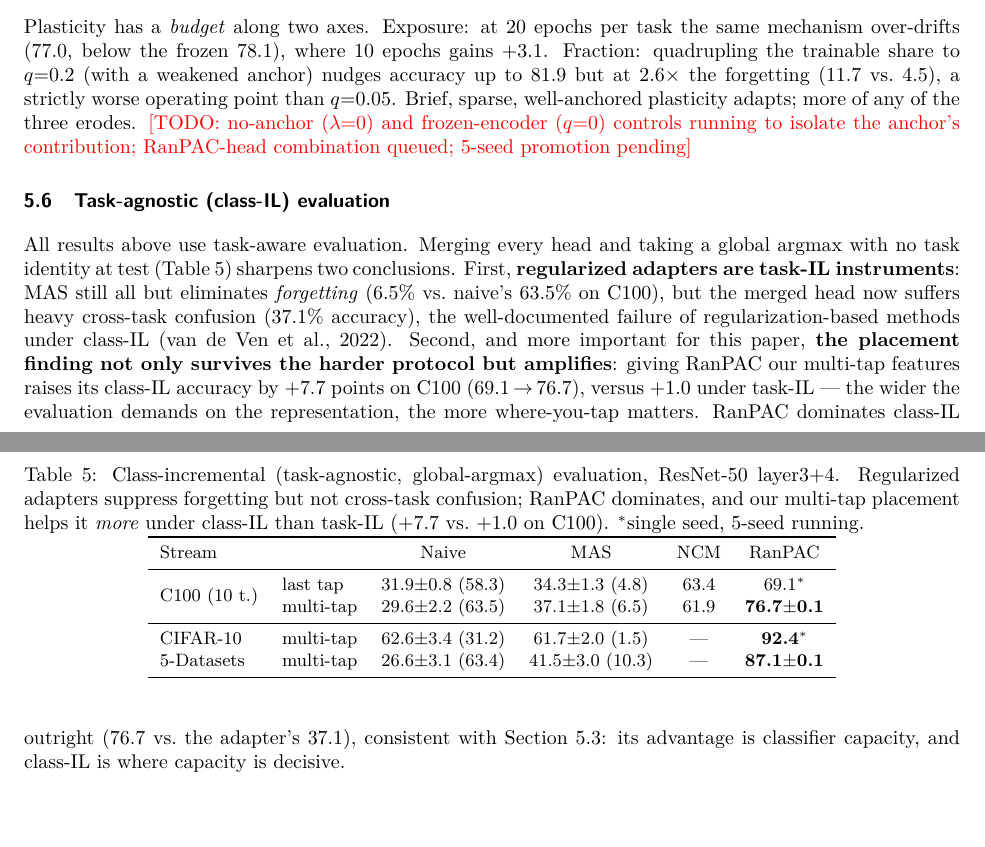
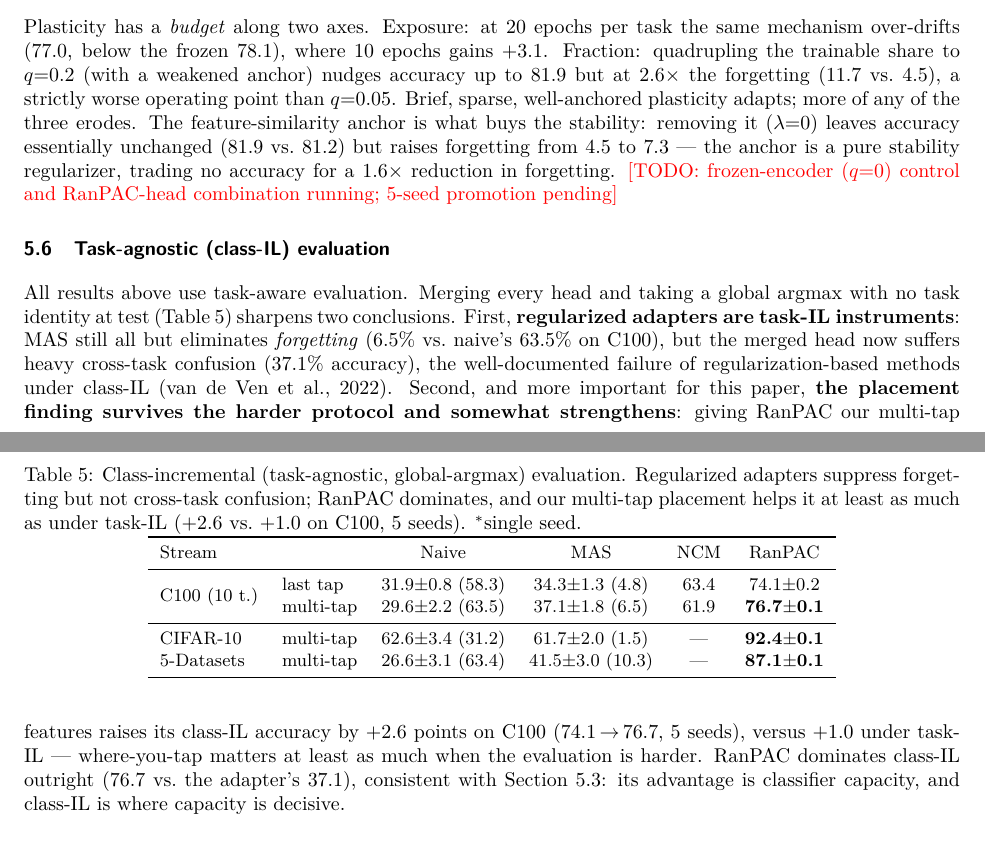
Before and after one commit to btknzn-tum/Continual_learning, a LaTeX paper (paper/main.tex): two parts of pages 7 and 8 of 10, joined at a grey line, cut so that both start at the same text. Compiled offline with pdfLaTeX.

Commit message:
Paper: CRITICAL fix — RanPAC class-IL placement delta +7.7 was single-seed noise; 5-seed gives +2.6 (74.1 not 69.1). Anchor ablation: pure stability regularizer (F 7.3->4.5, no acc cost)
Co-Authored-By: Claude Fable 5 <noreply@anthropic.com>

```diff
--- a/paper/main.tex
+++ b/paper/main.tex
@@ -429,9 +430,12 @@ gains $+3.1$. Fraction: quadrupling the trainable share to $q{=}0.2$ (with a
 weakened anchor) nudges accuracy up to 81.9 but at $2.6\times$ the forgetting
 (11.7 vs.\ 4.5), a strictly worse operating point than $q{=}0.05$. Brief,
 sparse, well-anchored plasticity adapts; more of any of the three erodes.
-\todo{no-anchor ($\lambda{=}0$) and frozen-encoder ($q{=}0$) controls running
-to isolate the anchor's contribution; RanPAC-head combination queued; 5-seed
-promotion pending}
+The feature-similarity anchor is what buys the stability: removing it
+($\lambda{=}0$) leaves accuracy essentially unchanged (81.9 vs.\ 81.2) but
+raises forgetting from 4.5 to 7.3 --- the anchor is a pure
+stability regularizer, trading no accuracy for a $1.6\times$ reduction in
+forgetting. \todo{frozen-encoder ($q{=}0$) control and RanPAC-head combination
+running; 5-seed promotion pending}
 
 \subsection{Task-agnostic (class-IL) evaluation}
 \label{sec:classil}
@@ -442,31 +446,30 @@ still all but eliminates \emph{forgetting} (6.5\% vs.\ naive's 63.5\% on
 C100), but the merged head now suffers heavy cross-task confusion (37.1\%
 accuracy), the well-documented failure of regularization-based methods under
 class-IL \citep{vandeven2022three}. Second, and more important for this paper,
-\textbf{the placement finding not only survives the harder protocol but
-amplifies}: giving RanPAC our multi-tap features raises its class-IL accuracy
-by $+7.7$ points on C100 (69.1\,$\to$\,76.7), versus $+1.0$ under task-IL ---
-the wider the evaluation demands on the representation, the more where-you-tap
-matters. RanPAC dominates class-IL outright (76.7 vs.\ the adapter's 37.1),
+\textbf{the placement finding survives the harder protocol and somewhat
+strengthens}: giving RanPAC our multi-tap features raises its class-IL accuracy
+by $+2.6$ points on C100 (74.1\,$\to$\,76.7, 5 seeds), versus $+1.0$ under
+task-IL --- where-you-tap matters at least as much when the evaluation is
+harder. RanPAC dominates class-IL outright (76.7 vs.\ the adapter's 37.1),
 consistent with \cref{sec:honest}: its advantage is classifier capacity, and
 class-IL is where capacity is decisive.
 
 \begin{table}[t]
 \centering\small
-\caption{Class-incremental (task-agnostic, global-argmax) evaluation,
-ResNet-50 layer3+4. Regularized adapters suppress forgetting but not cross-task
-confusion; RanPAC dominates, and our multi-tap placement helps it \emph{more}
-under class-IL than task-IL ($+7.7$ vs.\ $+1.0$ on C100). $^*$single seed,
-5-seed running.}
+\caption{Class-incremental (task-agnostic, global-argmax) evaluation.
+Regularized adapters suppress forgetting but not cross-task confusion; RanPAC
+dominates, and our multi-tap placement helps it at least as much as under
+task-IL ($+2.6$ vs.\ $+1.0$ on C100, 5 seeds). $^*$single seed.}
 \label{tab:classil}
 \begin{tabular}{llcccc}
 \toprule
 Stream & & Naive & MAS & NCM & RanPAC \\
 \midrule
 \multirow{2}{*}{C100 (10 t.)}
- & last tap & 31.9$\pm$0.8 (58.3) & 34.3$\pm$1.3 (4.8) & 63.4 & 69.1$^*$ \\
+ & last tap & 31.9$\pm$0.8 (58.3) & 34.3$\pm$1.3 (4.8) & 63.4 & 74.1$\pm$0.2 \\
  & multi-tap & 29.6$\pm$2.2 (63.5) & 37.1$\pm$1.8 (6.5) & 61.9 & \best{76.7$\pm$0.1} \\
 \midrule
-CIFAR-10 & multi-tap & 62.6$\pm$3.4 (31.2) & 61.7$\pm$2.0 (1.5) & --- & \best{92.4$^*$} \\
+CIFAR-10 & multi-tap & 62.6$\pm$3.4 (31.2) & 61.7$\pm$2.0 (1.5) & --- & \best{92.4$\pm$0.1} \\
 5-Datasets & multi-tap & 26.6$\pm$3.1 (63.4) & 41.5$\pm$3.0 (10.3) & --- & \best{87.1$\pm$0.1} \\
 \bottomrule
 \end{tabular}
```
Also changed, not shown: paper/main.tex (5 more changed lines).
